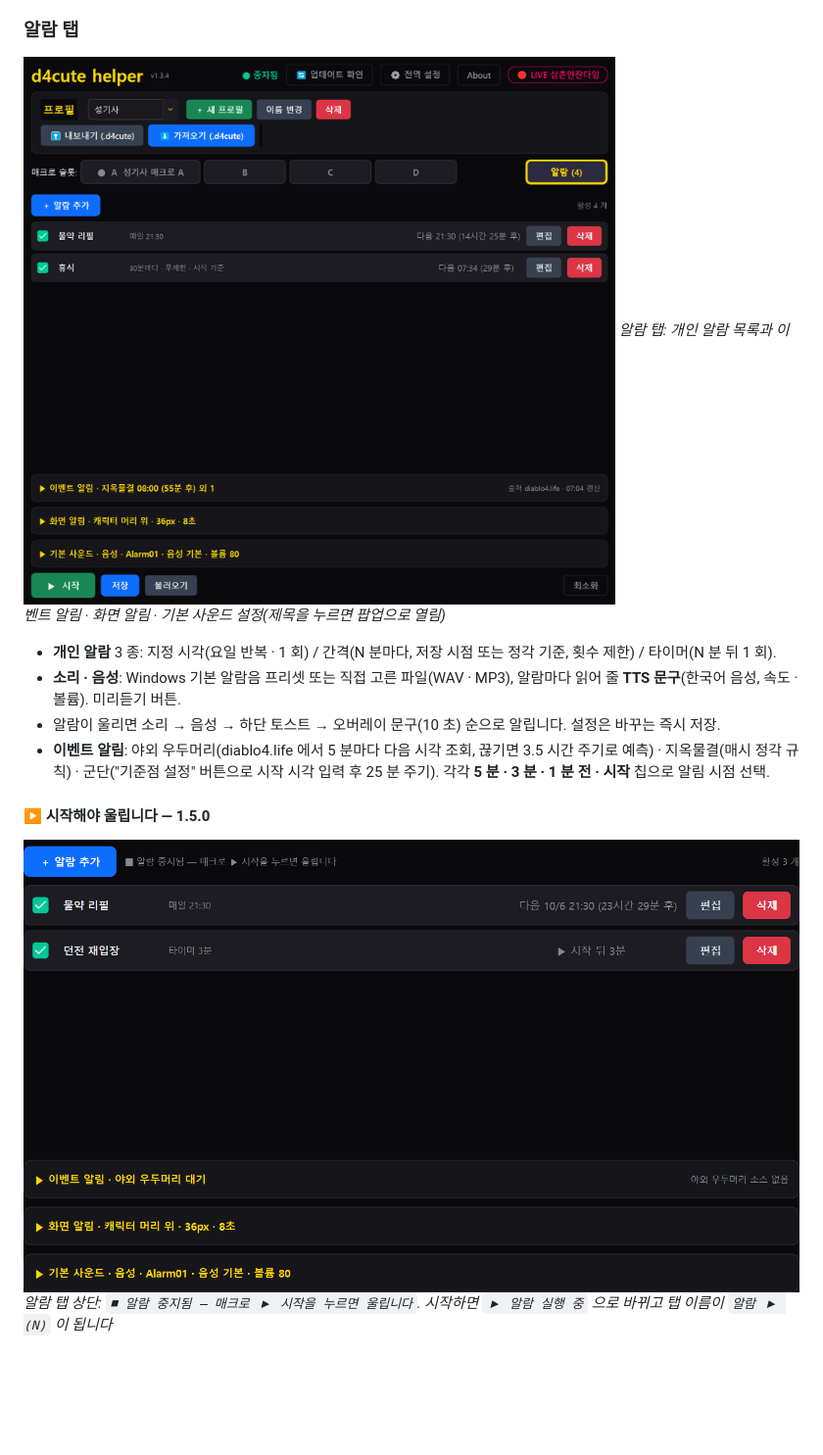
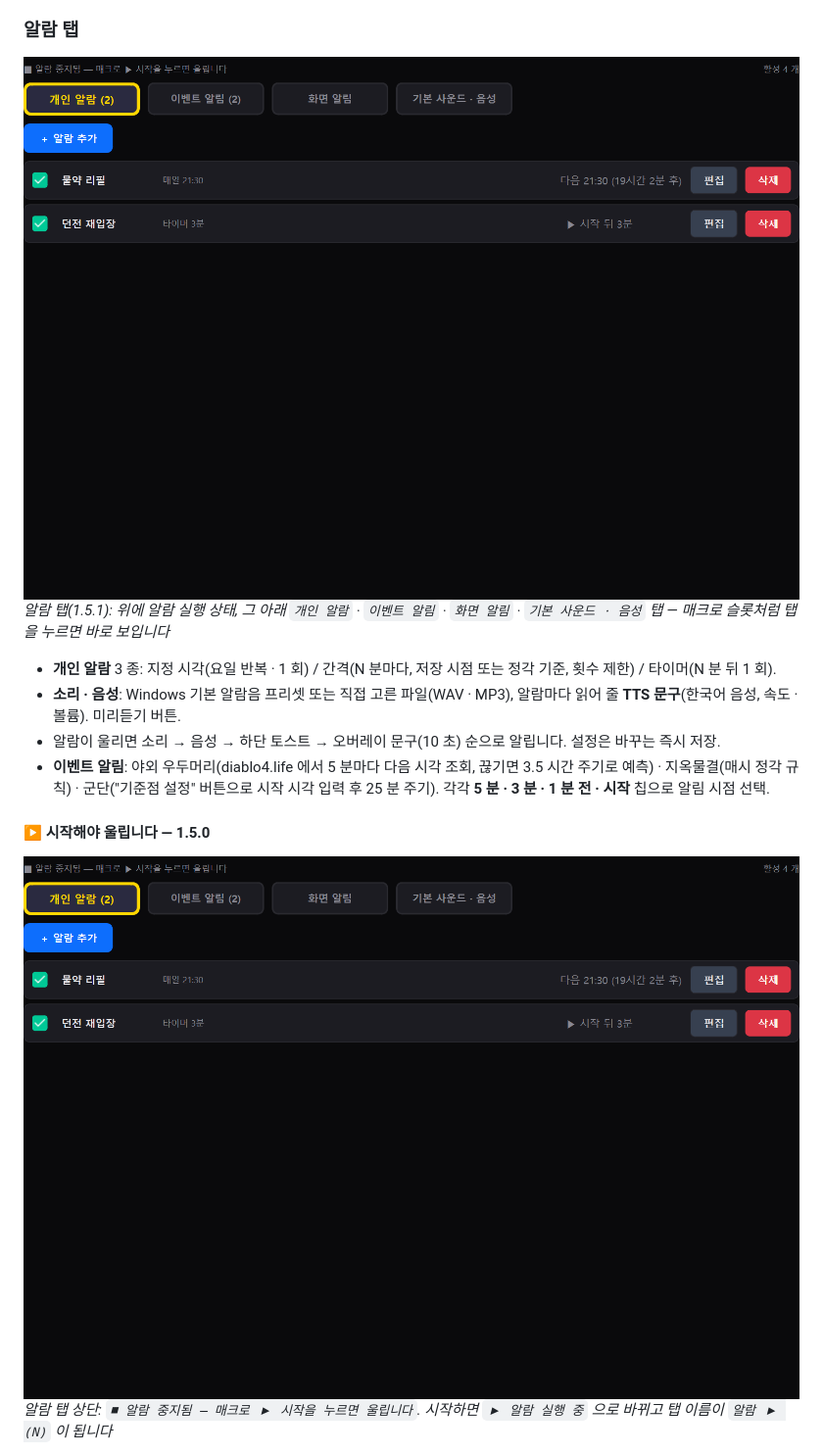
Before and after one commit to nimto/d4help, a Markdown page: README.md, the part around one of its changes. Shown at 98% size. GitHub-like rendering; pictures changed too: images/alarm-stopped.png, images/main-alarm.png; blank space fills up the shorter version.

```diff
--- a/README.md
+++ b/README.md
@@ -95,7 +95,7 @@ GitHub 계정만 있으면 누구나 올릴 수 있습니다. 질문에 답이
 ### 알람 탭
 
 ![알람 탭 — 개인 알람 · 이벤트 알림 · 화면 알림 · 기본 사운드](images/main-alarm.png)
-*알람 탭: 개인 알람 목록과 이벤트 알림 · 화면 알림 · 기본 사운드 설정(제목을 누르면 팝업으로 열림)*
+*알람 탭(1.5.1): 위에 알람 실행 상태, 그 아래 `개인 알람` · `이벤트 알림` · `화면 알림` · `기본 사운드 · 음성` 탭 — 매크로 슬롯처럼 탭을 누르면 바로 보입니다*
 
 - **개인 알람** 3 종: 지정 시각(요일 반복 · 1 회) / 간격(N 분마다, 저장 시점 또는 정각 기준, 횟수 제한) / 타이머(N 분 뒤 1 회).
 - **소리 · 음성**: Windows 기본 알람음 프리셋 또는 직접 고른 파일(WAV · MP3), 알람마다 읽어 줄 **TTS 문구**(한국어 음성, 속도 · 볼륨). 미리듣기 버튼.
```
Also changed, not shown: other parts of README.md (+4 -4 lines), images/banner-settings.png, images/event-priority.png.
